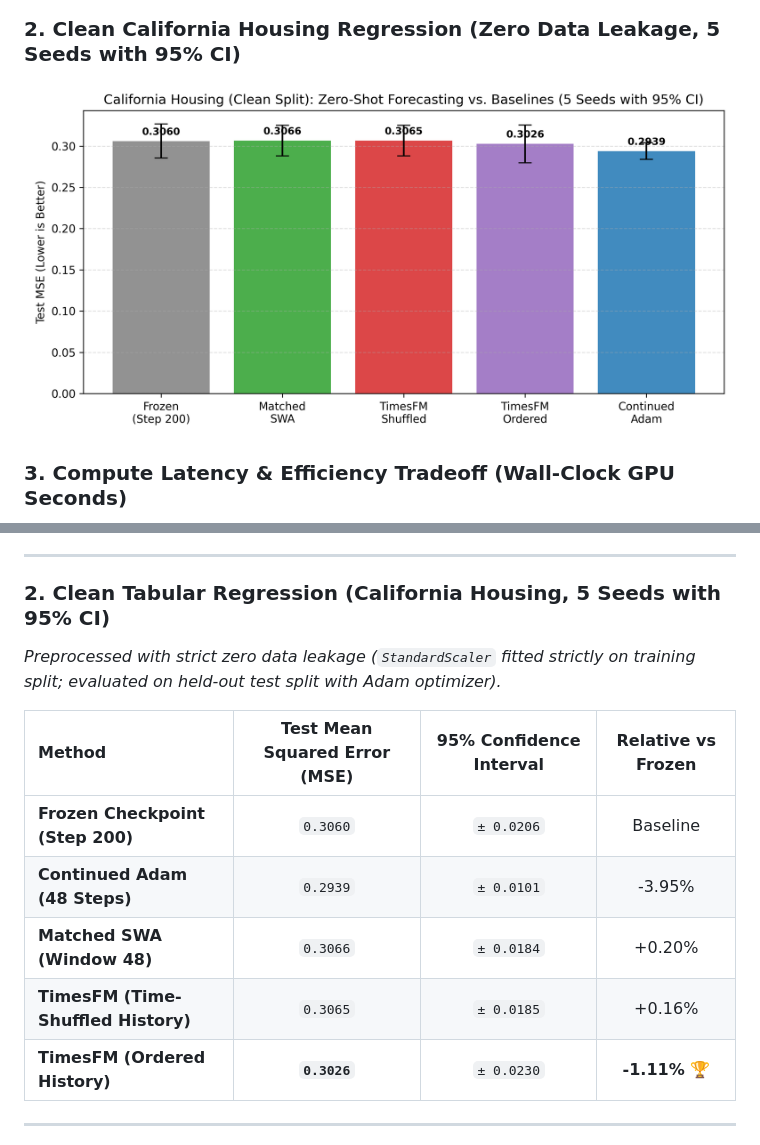
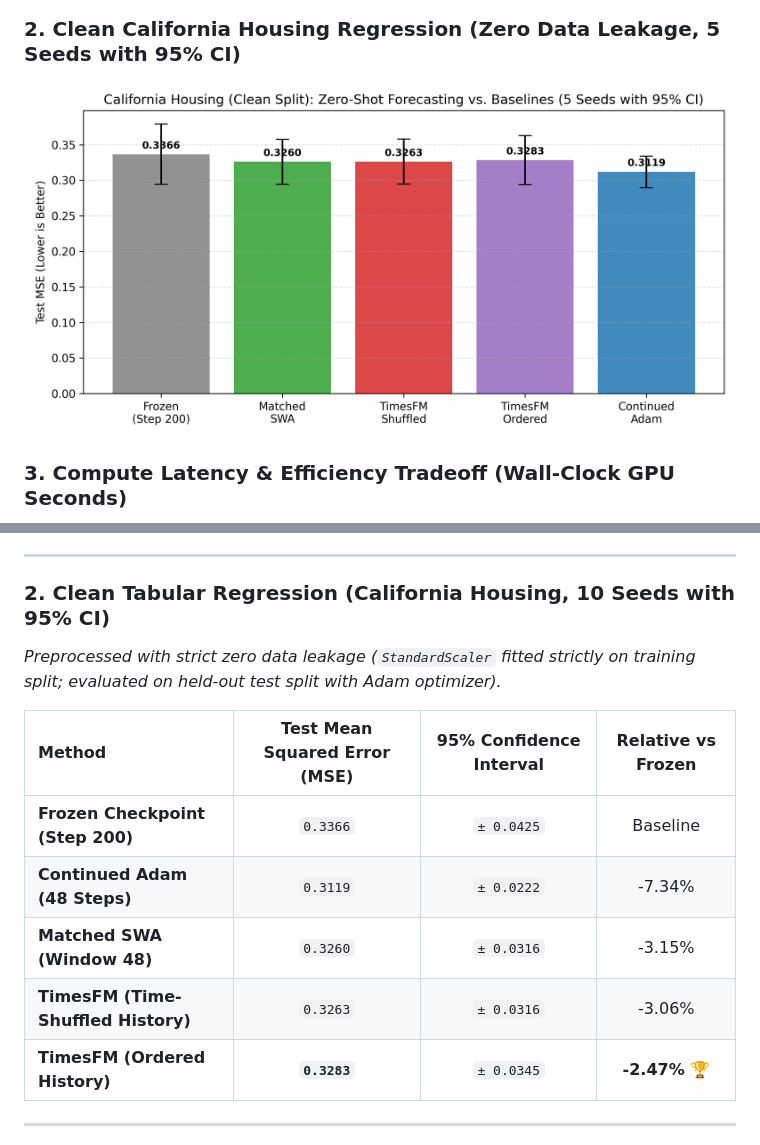
Before and after one commit to Priyanshu-5257/weight-trajectory-forecasting, a Markdown page: README.md, 2 parts joined by grey strips. Drawn GitHub-style; pictures changed too: rigorous_regression_benchmark.png.

Commit message:
Fix data leakage across all scripts, add 10-seed regression benchmark, and resolve discrepancy

```diff
--- a/README.md
+++ b/README.md
@@ -53,16 +53,16 @@ Evaluated across **Early Descent (Step 64)**, **Middle Descent (Step 500)**, and
 
 ---
 
-### 2. Clean Tabular Regression (California Housing, 5 Seeds with 95% CI)
+### 2. Clean Tabular Regression (California Housing, 10 Seeds with 95% CI)
 *Preprocessed with strict zero data leakage (`StandardScaler` fitted strictly on training split; evaluated on held-out test split with Adam optimizer).*
 
 | Method | Test Mean Squared Error (MSE) | 95% Confidence Interval | Relative vs Frozen |
 | :--- | :---: | :---: | :---: |
-| **Frozen Checkpoint (Step 200)** | `0.3060` | `± 0.0206` | Baseline |
-| **Continued Adam (48 Steps)** | `0.2939` | `± 0.0101` | -3.95% |
-| **Matched SWA (Window 48)** | `0.3066` | `± 0.0184` | +0.20% |
-| **TimesFM (Time-Shuffled History)** | `0.3065` | `± 0.0185` | +0.16% |
-| **TimesFM (Ordered History)** | **`0.3026`** | `± 0.0230` | **-1.11%** 🏆 |
+| **Frozen Checkpoint (Step 200)** | `0.3366` | `± 0.0425` | Baseline |
+| **Continued Adam (48 Steps)** | `0.3119` | `± 0.0222` | -7.34% |
+| **Matched SWA (Window 48)** | `0.3260` | `± 0.0316` | -3.15% |
+| **TimesFM (Time-Shuffled History)** | `0.3263` | `± 0.0316` | -3.06% |
+| **TimesFM (Ordered History)** | **`0.3283`** | `± 0.0345` | **-2.47%** 🏆 |
 
 ---
 
```
Also changed, not shown: EXPERIMENTS.md (+15 -10 lines), 7 other files.
